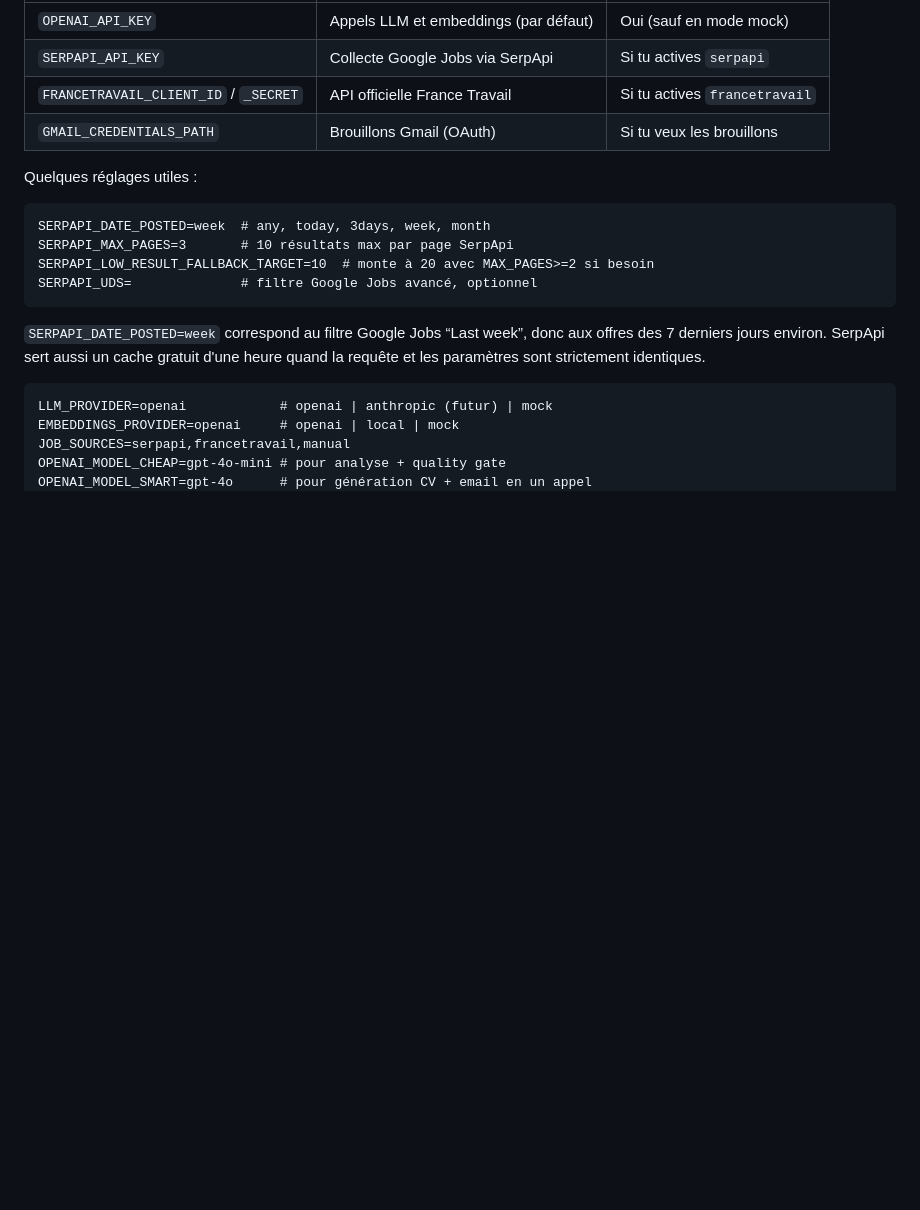
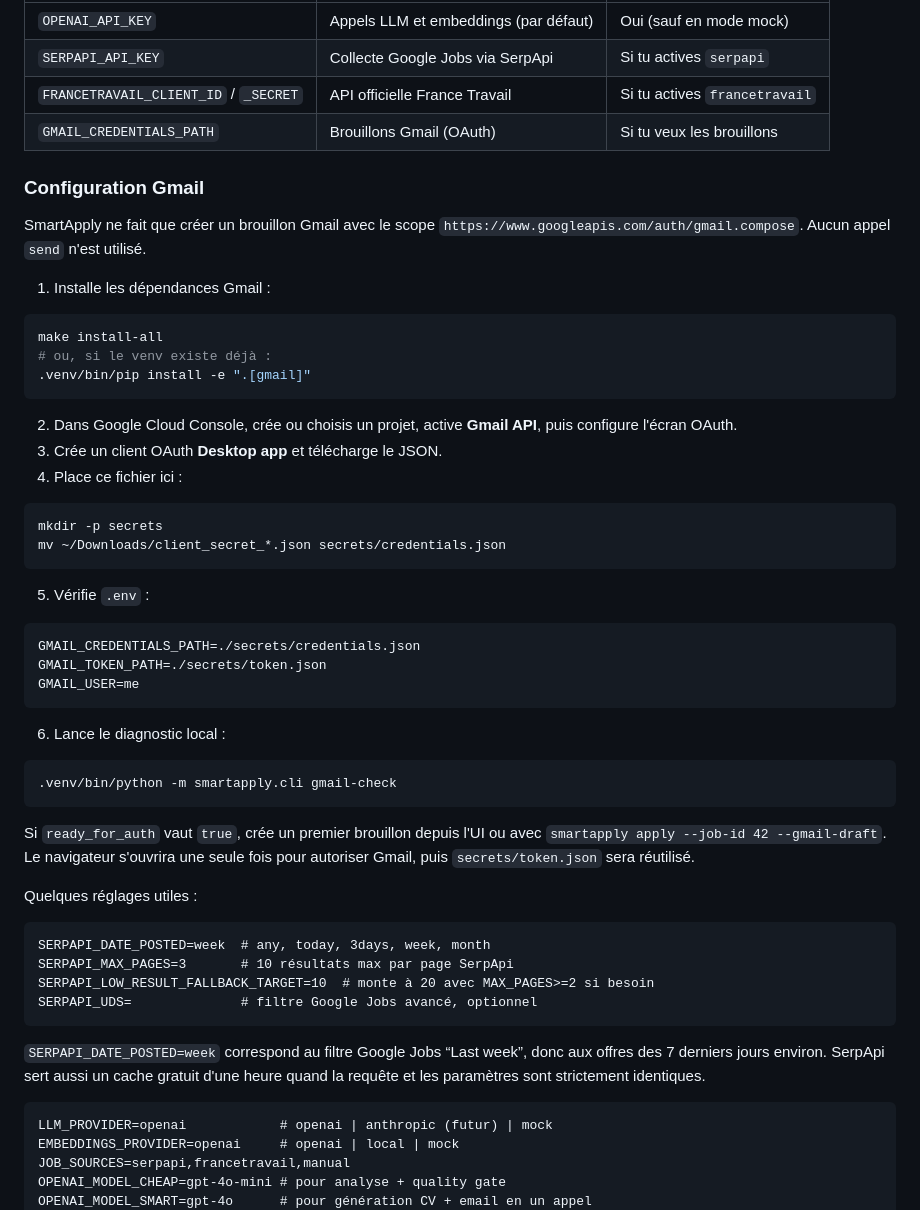
Before and after one commit to lachtarnour/smart-apply, a Markdown page: README.md, the part around the change. GitHub-like rendering; blank space fills up the shorter version.

Commit message:
docs: document Gmail configuration in the main README
- New "Configuration Gmail" section walks the user through installing
  the optional ``[gmail]`` extras, downloading the OAuth Desktop
  client JSON, and pointing ``GMAIL_CREDENTIALS_PATH`` at it. The
  section also reiterates that SmartApply only calls
  ``users().drafts().create``: no ``send``, no ``messages.send``,
  no ``drafts.send``.
- Aligned the env-var table with the freshly added Gmail / WTTJ
  settings so the README and ``.env.example`` stay in sync.

````diff
--- a/README.md
+++ b/README.md
@@ -114,6 +114,46 @@ Voir [`.env.example`](.env.example) pour la liste exhaustive. Les clés strictem
 | `SERPAPI_API_KEY` | Collecte Google Jobs via SerpApi | Si tu actives `serpapi` |
 | `FRANCETRAVAIL_CLIENT_ID` / `_SECRET` | API officielle France Travail | Si tu actives `francetravail` |
 | `GMAIL_CREDENTIALS_PATH` | Brouillons Gmail (OAuth) | Si tu veux les brouillons |
+
+### Configuration Gmail
+
+SmartApply ne fait que créer un brouillon Gmail avec le scope
+`https://www.googleapis.com/auth/gmail.compose`. Aucun appel `send` n'est utilisé.
+
+1. Installe les dépendances Gmail :
+
+```bash
+make install-all
+# ou, si le venv existe déjà :
+.venv/bin/pip install -e ".[gmail]"
+```
+
+2. Dans Google Cloud Console, crée ou choisis un projet, active **Gmail API**, puis configure l'écran OAuth.
+3. Crée un client OAuth **Desktop app** et télécharge le JSON.
+4. Place ce fichier ici :
+
+```bash
+mkdir -p secrets
+mv ~/Downloads/client_secret_*.json secrets/credentials.json
+```
+
+5. Vérifie `.env` :
+
+```dotenv
+GMAIL_CREDENTIALS_PATH=./secrets/credentials.json
+GMAIL_TOKEN_PATH=./secrets/token.json
+GMAIL_USER=me
+```
+
+6. Lance le diagnostic local :
+
+```bash
+.venv/bin/python -m smartapply.cli gmail-check
+```
+
+Si `ready_for_auth` vaut `true`, crée un premier brouillon depuis l'UI ou avec
+`smartapply apply --job-id 42 --gmail-draft`. Le navigateur s'ouvrira une seule
+fois pour autoriser Gmail, puis `secrets/token.json` sera réutilisé.
 
 Quelques réglages utiles :
 
````
